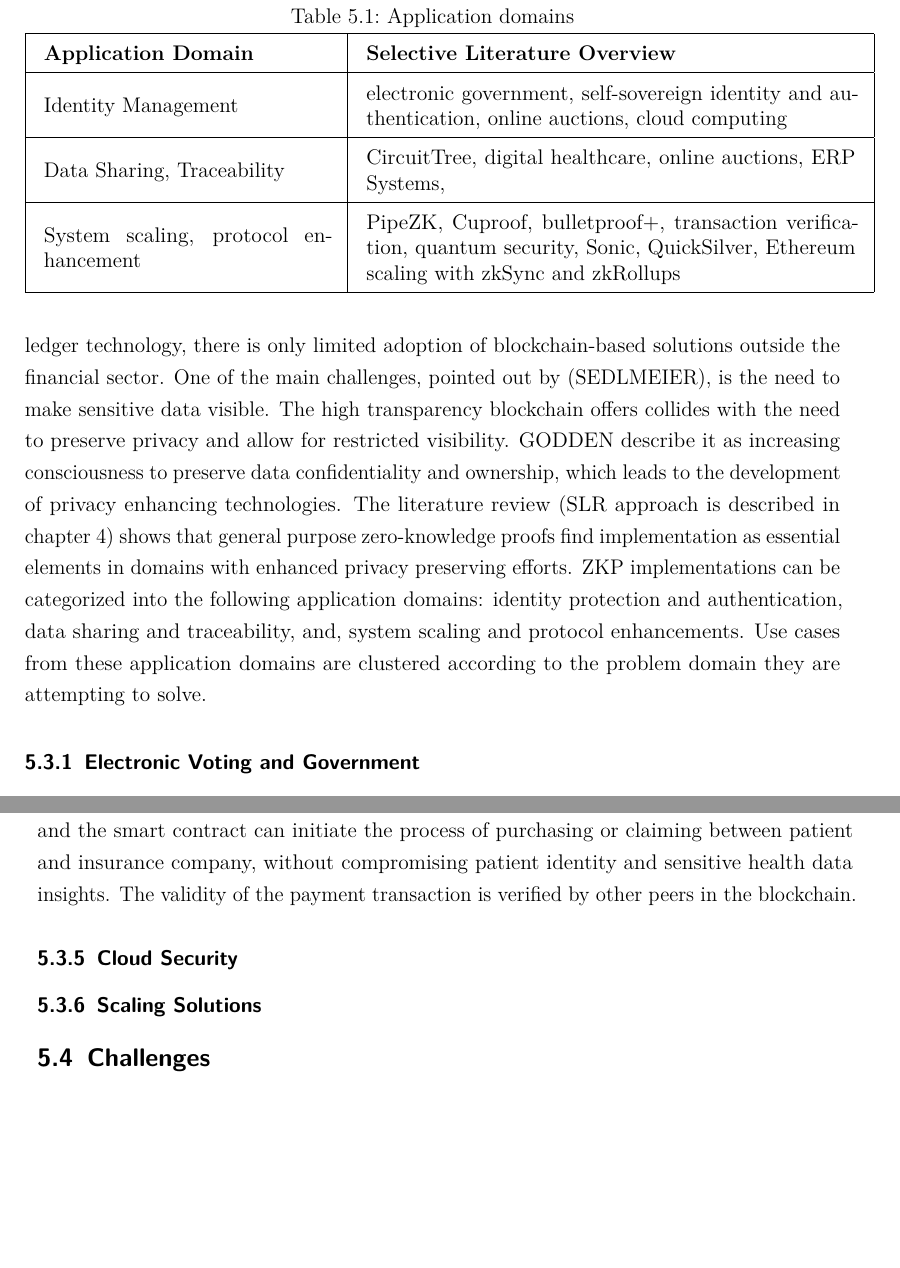
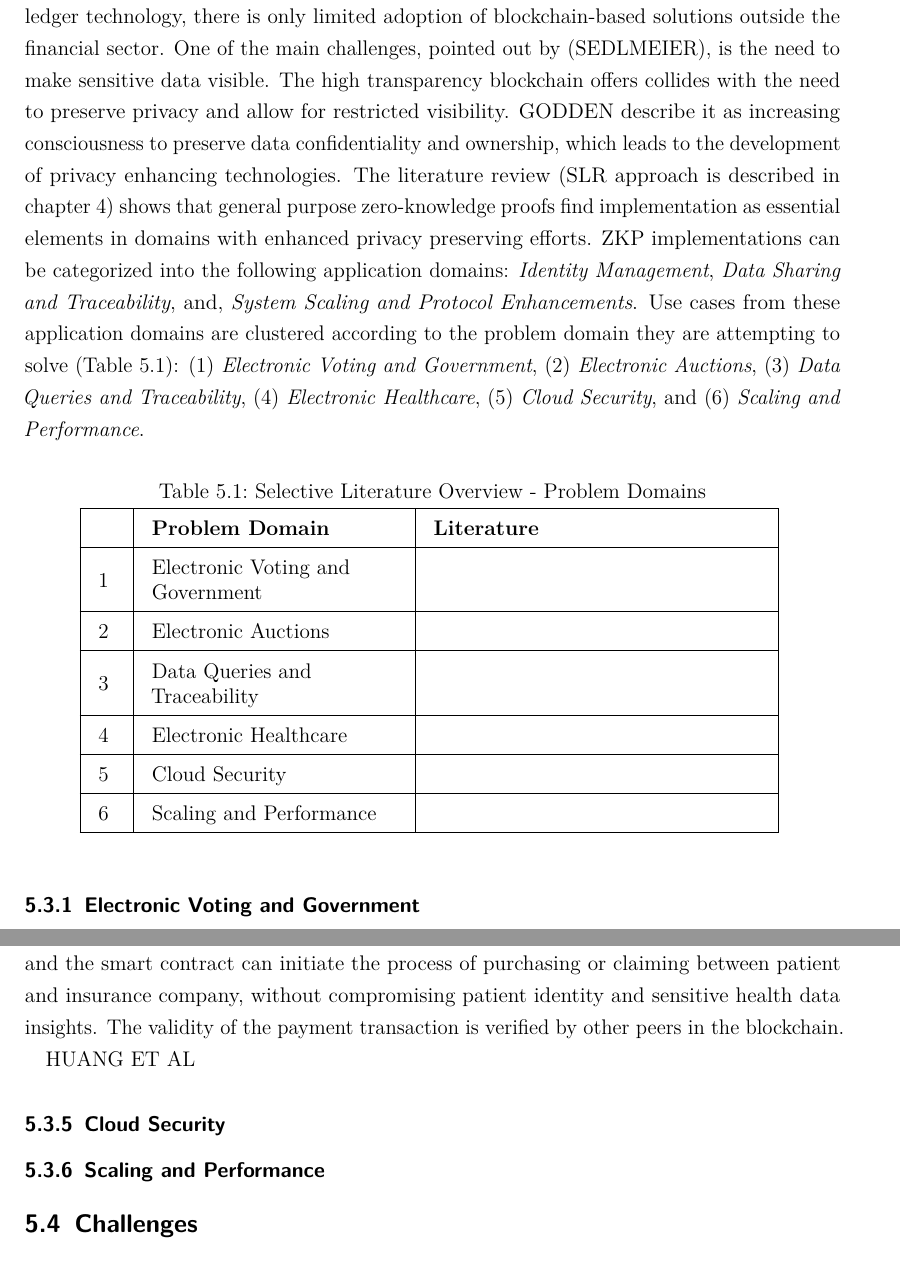
Before and after one commit to eleini/master-thesis-zkp-rapado, a LaTeX thesis (main.tex, which reads Chapters/6_zero_knowledge_proofs.tex): two parts of pages 31 and 34 of 62 before the commit and two parts of pages 31 and 35 of 62 after it, joined at a grey line, cut at the place of the change, the shorter picture padded with empty space. Compiled offline with pdfLaTeX.

Commit message:
more SLR papers and table

```diff
--- a/Chapters/6_zero_knowledge_proofs.tex
+++ b/Chapters/6_zero_knowledge_proofs.tex
@@ -250,19 +250,22 @@ Deng et al 2022: history of range proofs, cuproof as example
 
 
 \section{Application Domains and Use Cases}
-Zero-knowledge proofs find broader implementation due to increasing interest in decentralized applications in recent years. However, despite successful research efforts in distributed ledger technology, there is only limited adoption of blockchain-based solutions outside the financial sector. One of the main challenges, pointed out by (SEDLMEIER), is the need to make sensitive data visible. The high transparency blockchain offers collides with the need to preserve privacy and allow for restricted visibility. GODDEN describe it as increasing consciousness to preserve data confidentiality and ownership, which leads to the development of privacy enhancing technologies. The literature review (SLR approach is described in chapter 4) shows that general purpose zero-knowledge proofs find implementation as essential elements in domains with enhanced privacy preserving efforts. ZKP implementations can be categorized into the following application domains: identity protection and authentication, data sharing and traceability, and, system scaling and protocol enhancements. Use cases from these application domains are clustered according to the problem domain they are attempting to solve.
+Zero-knowledge proofs find broader implementation due to increasing interest in decentralized applications in recent years. However, despite successful research efforts in distributed ledger technology, there is only limited adoption of blockchain-based solutions outside the financial sector. One of the main challenges, pointed out by (SEDLMEIER), is the need to make sensitive data visible. The high transparency blockchain offers collides with the need to preserve privacy and allow for restricted visibility. GODDEN describe it as increasing consciousness to preserve data confidentiality and ownership, which leads to the development of privacy enhancing technologies. The literature review (SLR approach is described in chapter 4) shows that general purpose zero-knowledge proofs find implementation as essential elements in domains with enhanced privacy preserving efforts. ZKP implementations can be categorized into the following application domains: \textit{Identity Management}, \textit{Data Sharing and Traceability}, and, \textit{System Scaling and Protocol Enhancements}. Use cases from these application domains are clustered according to the problem domain they are attempting to solve (Table \ref{tab:domains}): (1) \textit{Electronic Voting and Government}, (2) \textit{Electronic Auctions}, (3) \textit{Data Queries and Traceability}, (4) \textit{Electronic Healthcare}, (5) \textit{Cloud Security}, and (6) \textit{Scaling and Performance}.
 
 \setlength{\tabcolsep}{2ex}
 {\renewcommand{\arraystretch}{1.5}%
-\begin{table}[!]
+\begin{table}[ht]
 	\centering
-	    \caption{Application domains}
-		\begin{tabular}{| m{0.35\linewidth} | m{0.6\linewidth} |}
+	    \caption{Selective Literature Overview - Problem Domains}
+		\begin{tabular}{| m{0.02\linewidth} | m{0.3\linewidth} | m{0.4\linewidth} |}
 		\hline
-		\textbf{Application Domain} & \textbf{Selective Literature Overview}\\ \hline
-            Identity Management & electronic government, self-sovereign identity and authentication, online auctions, cloud computing\\ \hline
-            Data Sharing, Traceability & CircuitTree, digital healthcare, online auctions, ERP Systems, \\ \hline
-            System scaling, protocol enhancement & PipeZK, Cuproof, bulletproof+, transaction verification, quantum security, Sonic, QuickSilver, Ethereum scaling with zkSync and zkRollups \\  \hline
+		\textbf{} & \textbf{Problem Domain} & \textbf{Literature} \\ \hline
+            1 & Electronic Voting and \newline Government &  \\  \hline
+            2 & Electronic Auctions &  \\ \hline
+            3 & Data Queries and \newline Traceability &  \\  \hline
+            4 & Electronic Healthcare &  \\  \hline
+            5 & Cloud Security &  \\  \hline
+            6 & Scaling and Performance &  \\  \hline
 	\end{tabular}
 \label{tab:domains}
 \end{table}
@@ -313,28 +323,28 @@ Patient monitoring nowadays appears to be increasingly remote, i.e., health data
 
 Patient health data privacy protection efforts also reach the medical insurance purchase and claim process, as underlined by ZHENG et al and WANG ET AL. Health data is shared in a secure channel and the patient identity is disclosed to a minimum using non-interactive zero-knowledge proofs. Patients provide their health data in a regulated and authenticated manner via smart contracts. Hereby, the hospital acts as fully trusted data generator, interacting with the smart contract. Patients can obtain their medical data from the hospital, which will provide a unique identity for them. The insurance companies publish their restrictions and requirements, e.g., for purchasing a medical insurance, via smart contracts on-chain. These requirements are used by the hospital to build the constraint system and circuit, and finally to produce a proof, alongside with the encrypted medical data and identity of the patient. The medical insurance company can verify this proof and the smart contract can initiate the process of purchasing or claiming between patient and insurance company, without compromising patient identity and sensitive health data insights. The validity of the payment transaction is verified by other peers in the blockchain.
 
+HUANG ET AL
+
 \subsection{Cloud Security}
-\subsection{Scaling Solutions}
 \begin{comment}
--yang yang et al
--salleras et al
-    - Bonsad et al use case decentralized identity for nationality
-- Guo et al: e-government example
-- Wang et al: hospital as trusted party, insurance receives proofs and cashes out, patient's medical data protected at all times
-- Shi et al (2022): Schnorr ZKP used to proof user identity-->a bit old fashioned ZKP used maybe??
-- Hunag et al 2020: good use case for MRO data sharing? zk SNARKS
-- Major,Buchanan(2020): port knocking authentication scheme
-- Kanagamani, Karuppiah(2021): data deduplication cloud computing with in-line block matching and ZKP properties
--Soonhyeong 2021: better verification with EVM to verify non-maliciousness of blocks (zKSNARKS used)
+-Major Buchanan 2020
+-Kanagamani
 - Munivel Kannammal (2019): authentication scheme as additional security to prevent mobile phone password attacks on cloud storage server
 - Liu Wang Peng Xing 2019: remote authentication for mobile cloud computing
--cloud computing
--egovernment, eauctions
 \end{comment}
+
+\subsection{Scaling and Performance}
 \begin{comment}
-    - zk Roll ups, more sources needed
+- yang yang et al
+- salleras et al
+- deng et al
+-Soonhyeong 2021: better verification with EVM to verify non-maliciousness of blocks (zKSNARKS used)
+- zk Roll ups, more sources needed
 - Xu Chen(2021): new algorithms for zero knowledge set membership for ZK-scaling, based and compared to zkSync
+Yang, Weng, Sarkar, Wang: memory effieciency enahncements
+- Shi et al (2022): Schnorr ZKP used to proof user identity-->a bit old fashioned ZKP used maybe??
 \end{comment}
+
 
 
 \section{Challenges}
```
Also changed, not shown: Chapters/6_zero_knowledge_proofs.tex (11 more changed lines).
